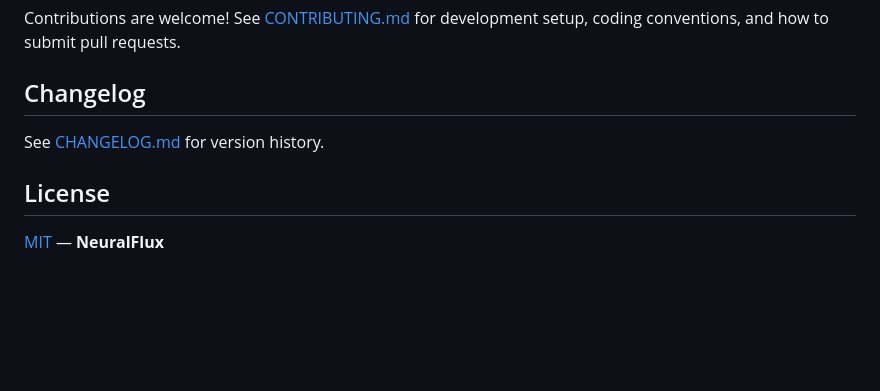
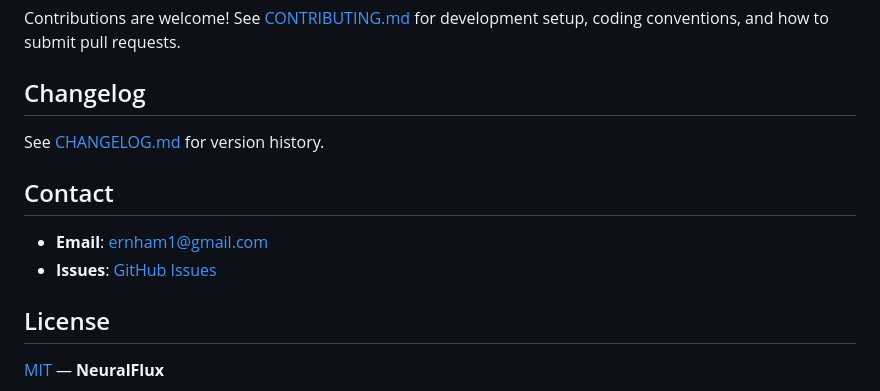
Before and after one commit to ernham1/brain-cli, a Markdown page: README.md, the part around the change. Rendered like a GitHub page; blank space fills up the shorter version.

Commit message:
Add contact section to README
Co-Authored-By: Claude Opus 4.6 <noreply@anthropic.com>

```diff
--- a/README.md
+++ b/README.md
@@ -153,6 +153,11 @@ Contributions are welcome! See [CONTRIBUTING.md](CONTRIBUTING.md) for developmen
 
 See [CHANGELOG.md](CHANGELOG.md) for version history.
 
+## Contact
+
+- **Email**: ernham1@gmail.com
+- **Issues**: [GitHub Issues](https://github.com/ernham1/brain-cli/issues)
+
 ## License
 
 [MIT](LICENSE) — **NeuralFlux**
```
